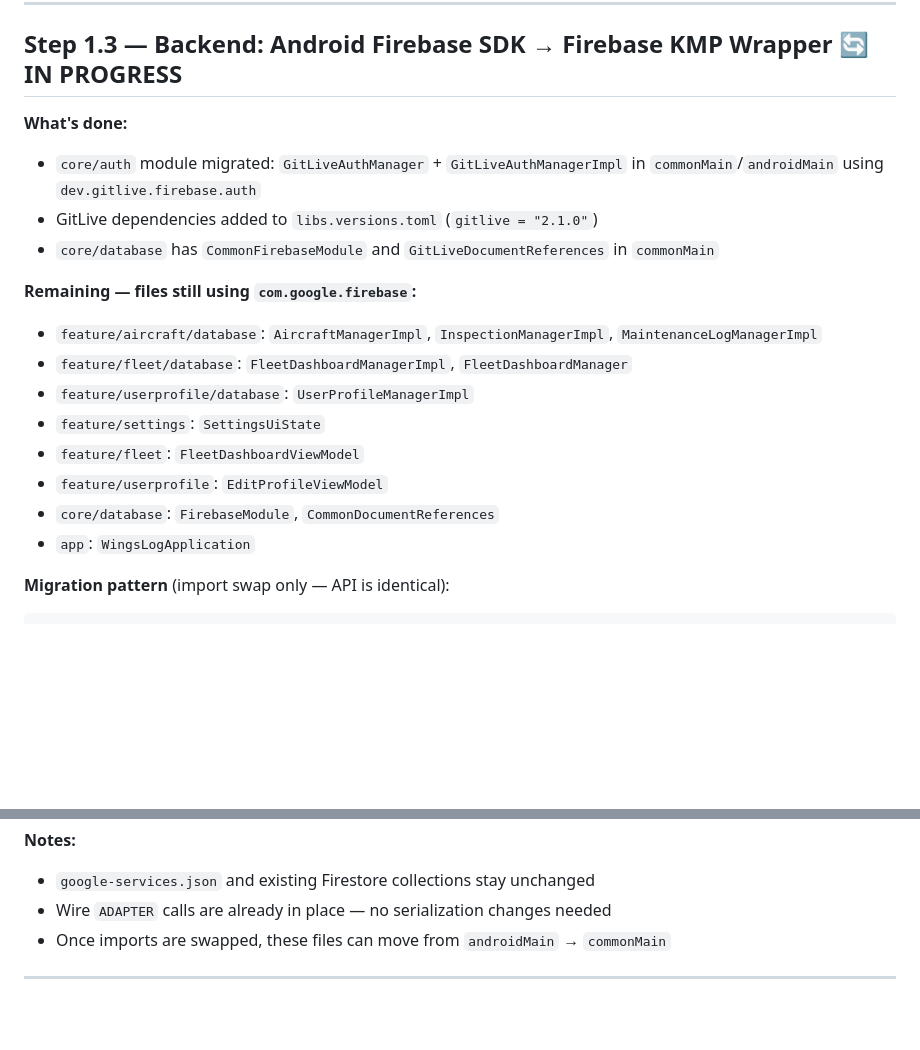
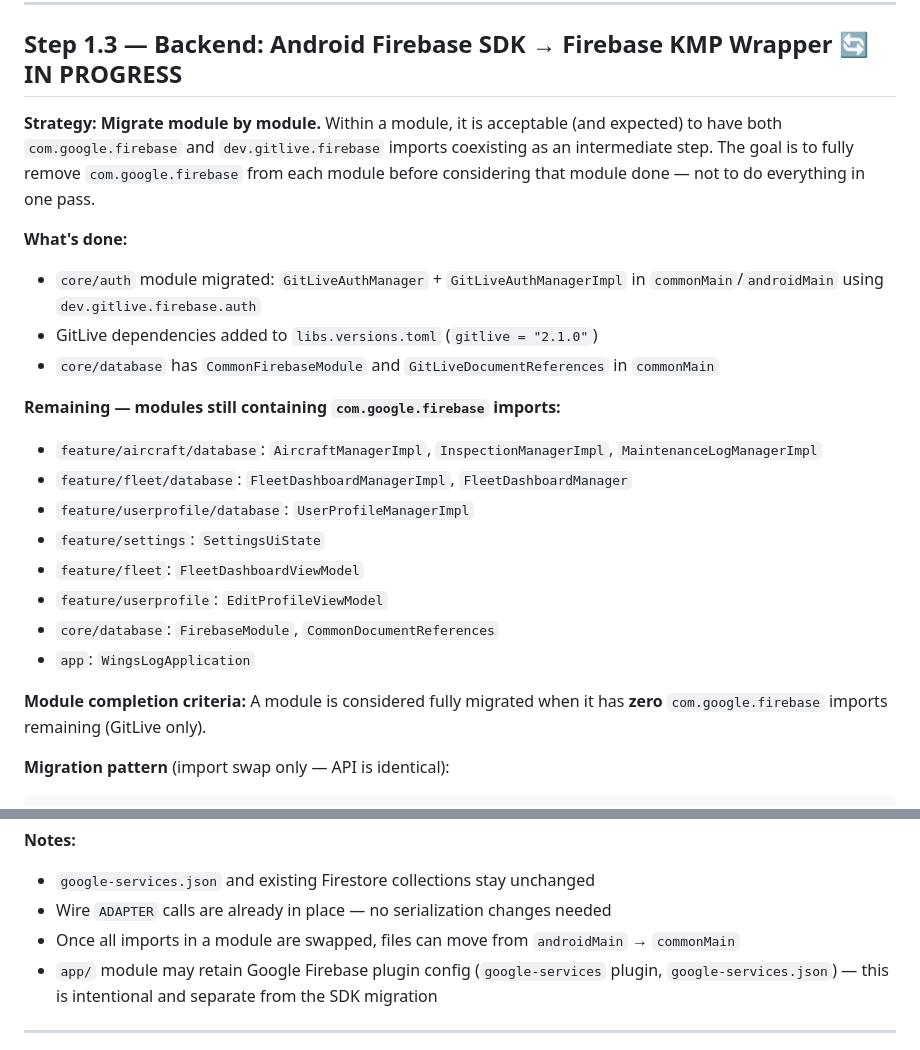
Before and after one commit to fz172/squawkit, a Markdown page: docs/kmp_migration.md, 2 parts joined by grey strips. GitHub-like rendering; blank space fills up the shorter version.

Commit message:
docs: clarify Step 1.3 module-by-module migration strategy

````diff
--- a/docs/kmp_migration.md
+++ b/docs/kmp_migration.md
@@ -85,12 +85,15 @@ Replaced Hilt (Android-only) with Koin across all modules.
 
 ## Step 1.3 — Backend: Android Firebase SDK → Firebase KMP Wrapper 🔄 IN PROGRESS
 
+**Strategy: Migrate module by module.**
+Within a module, it is acceptable (and expected) to have both `com.google.firebase` and `dev.gitlive.firebase` imports coexisting as an intermediate step. The goal is to fully remove `com.google.firebase` from each module before considering that module done — not to do everything in one pass.
+
 **What's done:**
 - `core/auth` module migrated: `GitLiveAuthManager` + `GitLiveAuthManagerImpl` in `commonMain`/`androidMain` using `dev.gitlive.firebase.auth`
 - GitLive dependencies added to `libs.versions.toml` (`gitlive = "2.1.0"`)
 - `core/database` has `CommonFirebaseModule` and `GitLiveDocumentReferences` in `commonMain`
 
-**Remaining — files still using `com.google.firebase`:**
+**Remaining — modules still containing `com.google.firebase` imports:**
 - `feature/aircraft/database`: `AircraftManagerImpl`, `InspectionManagerImpl`, `MaintenanceLogManagerImpl`
 - `feature/fleet/database`: `FleetDashboardManagerImpl`, `FleetDashboardManager`
 - `feature/userprofile/database`: `UserProfileManagerImpl`
@@ -99,6 +102,8 @@ Replaced Hilt (Android-only) with Koin across all modules.
 - `feature/userprofile`: `EditProfileViewModel`
 - `core/database`: `FirebaseModule`, `CommonDocumentReferences`
 - `app`: `WingsLogApplication`
+
+**Module completion criteria:** A module is considered fully migrated when it has **zero** `com.google.firebase` imports remaining (GitLive only).
 
 **Migration pattern** (import swap only — API is identical):
 ```kotlin
@@ -114,7 +119,8 @@ import dev.gitlive.firebase.firestore.firestore
 **Notes:**
 - `google-services.json` and existing Firestore collections stay unchanged
 - Wire `ADAPTER` calls are already in place — no serialization changes needed
-- Once imports are swapped, these files can move from `androidMain` → `commonMain`
+- Once all imports in a module are swapped, files can move from `androidMain` → `commonMain`
+- `app/` module may retain Google Firebase plugin config (`google-services` plugin, `google-services.json`) — this is intentional and separate from the SDK migration
 
 ---
 
````
